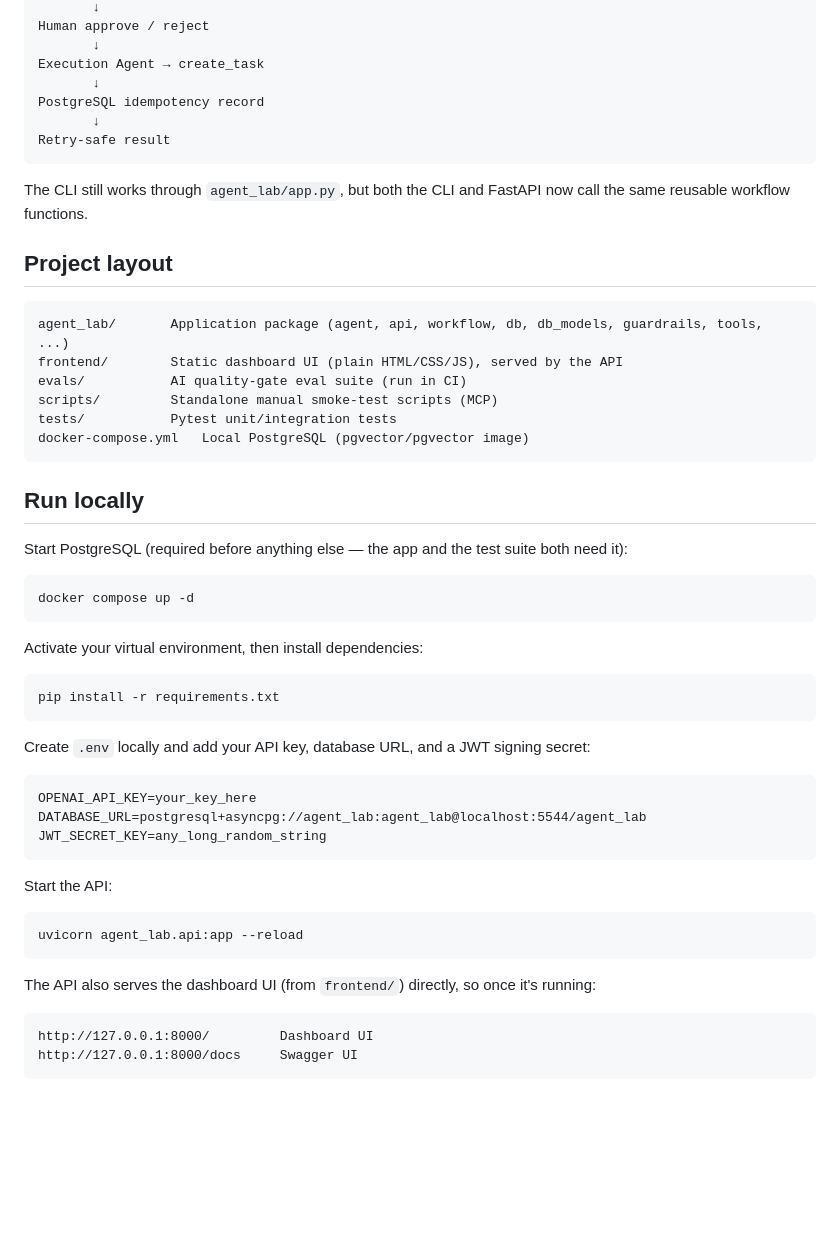
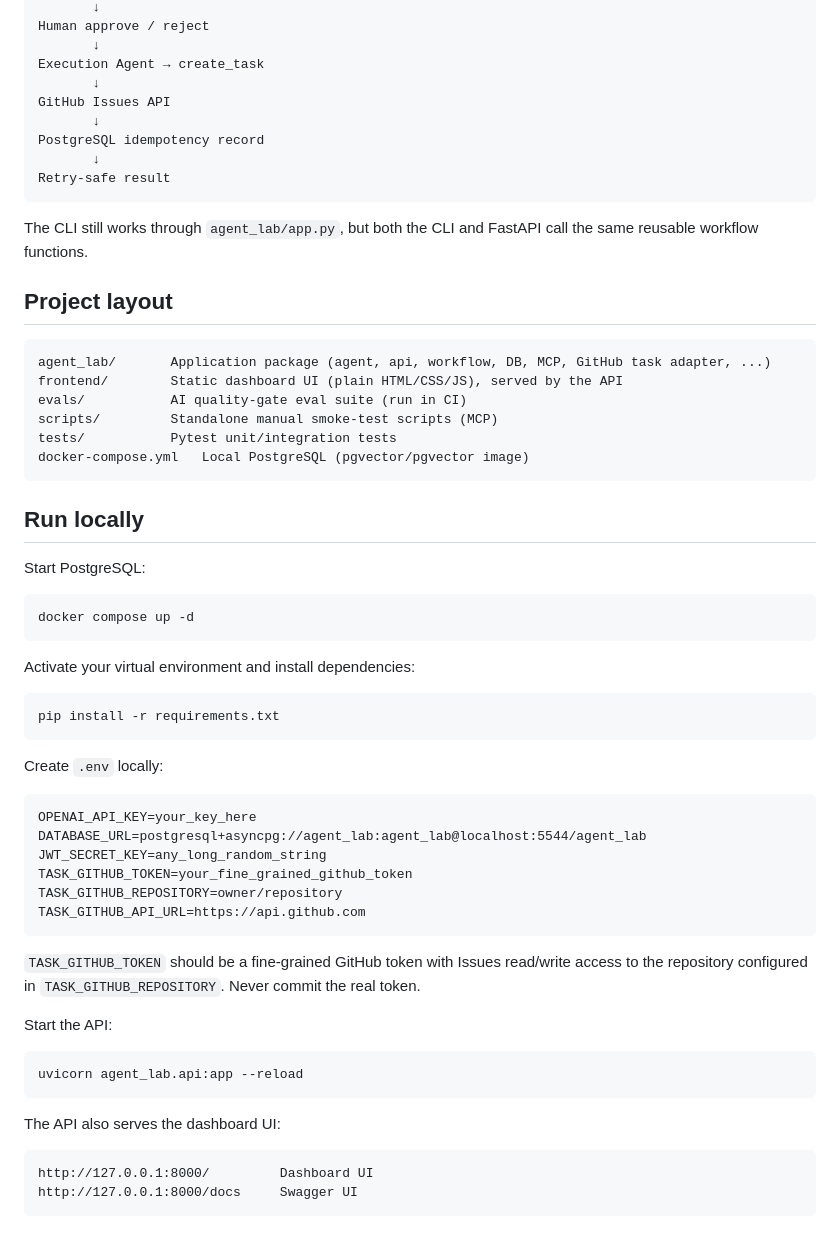
Before and after one commit to Kitui/Human-led-Agent-, a Markdown page: README.md, the part around one of its changes. Drawn GitHub-style; blank space fills up the shorter version.

````diff
--- a/README.md
+++ b/README.md
@@ -21,17 +21,19 @@ Human approve / reject
        ↓
 Execution Agent → create_task
        ↓
+GitHub Issues API
+       ↓
 PostgreSQL idempotency record
        ↓
 Retry-safe result
 ```
 
-The CLI still works through `agent_lab/app.py`, but both the CLI and FastAPI now call the same reusable workflow functions.
+The CLI still works through `agent_lab/app.py`, but both the CLI and FastAPI call the same reusable workflow functions.
 
 ## Project layout
 
 ```text
-agent_lab/       Application package (agent, api, workflow, db, db_models, guardrails, tools, ...)
+agent_lab/       Application package (agent, api, workflow, DB, MCP, GitHub task adapter, ...)
 frontend/        Static dashboard UI (plain HTML/CSS/JS), served by the API
 evals/           AI quality-gate eval suite (run in CI)
 scripts/         Standalone manual smoke-test scripts (MCP)
@@ -41,26 +43,30 @@ docker-compose.yml   Local PostgreSQL (pgvector/pgvector image)
 
 ## Run locally
 
-Start PostgreSQL (required before anything else — the app and the test
-suite both need it):
+Start PostgreSQL:
 
 ```powershell
 docker compose up -d
 ```
 
-Activate your virtual environment, then install dependencies:
+Activate your virtual environment and install dependencies:
 
 ```powershell
 pip install -r requirements.txt
 ```
 
-Create `.env` locally and add your API key, database URL, and a JWT signing secret:
+Create `.env` locally:
 
 ```text
 OPENAI_API_KEY=your_key_here
 DATABASE_URL=postgresql+asyncpg://agent_lab:agent_lab@localhost:5544/agent_lab
 JWT_SECRET_KEY=any_long_random_string
+TASK_GITHUB_TOKEN=your_fine_grained_github_token
+TASK_GITHUB_REPOSITORY=owner/repository
+TASK_GITHUB_API_URL=https://api.github.com
 ```
+
+`TASK_GITHUB_TOKEN` should be a fine-grained GitHub token with Issues read/write access to the repository configured in `TASK_GITHUB_REPOSITORY`. Never commit the real token.
 
 Start the API:
 
@@ -68,7 +74,7 @@ Start the API:
 uvicorn agent_lab.api:app --reload
 ```
 
-The API also serves the dashboard UI (from `frontend/`) directly, so once it's running:
+The API also serves the dashboard UI:
 
 ```text
 http://127.0.0.1:8000/         Dashboard UI
````
Also changed, not shown: other parts of README.md (+17 -15 lines).
